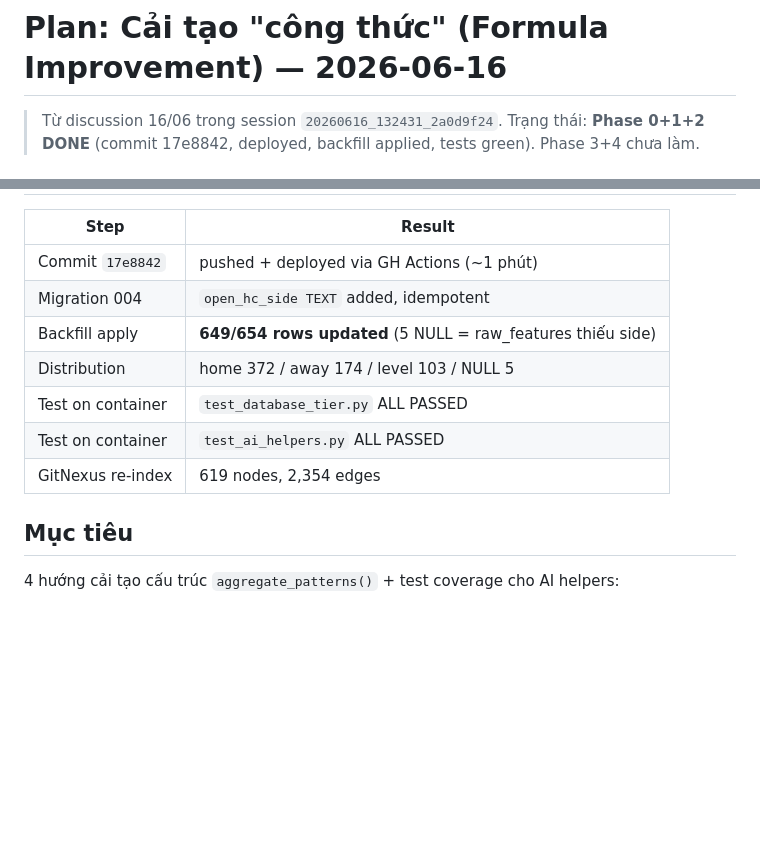
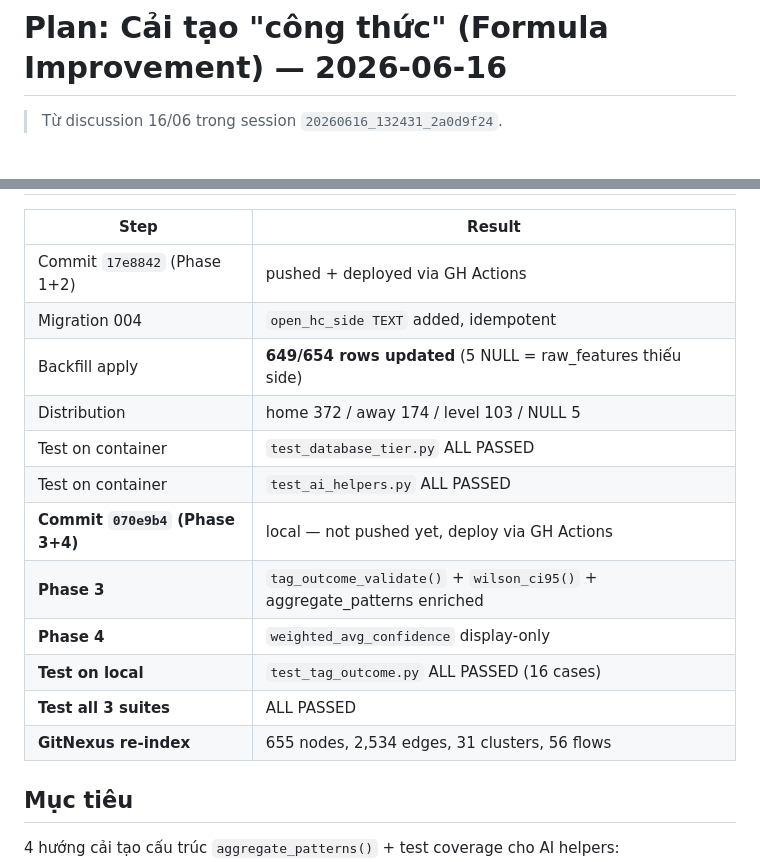
Before and after one commit to millha62727/football-collector, a Markdown page: .hermes/plans/improve-formula-2026-06-16.md, 2 parts joined by grey strips. Drawn GitHub-style; blank space fills up the shorter version.

Commit message:
docs(plan): update final report after Phase 3+4 complete

```diff
--- a/.hermes/plans/improve-formula-2026-06-16.md
+++ b/.hermes/plans/improve-formula-2026-06-16.md
@@ -1,5 +1,4 @@
 # Plan: Cải tạo "công thức" (Formula Improvement) — 2026-06-16
 
 > Từ discussion 16/06 trong session `20260616_132431_2a0d9f24`.
-> Trạng thái: **Phase 0+1+2 DONE** (commit 17e8842, deployed, backfill applied, tests green). Phase 3+4 chưa làm.
 
@@ -7,13 +6,18 @@
 
 | Step | Result |
 |---|---|
-| Commit `17e8842` | pushed + deployed via GH Actions (~1 phút) |
+| Commit `17e8842` (Phase 1+2) | pushed + deployed via GH Actions |
 | Migration 004 | `open_hc_side TEXT` added, idempotent |
 | Backfill apply | **649/654 rows updated** (5 NULL = raw_features thiếu side) |
 | Distribution | home 372 / away 174 / level 103 / NULL 5 |
 | Test on container | `test_database_tier.py` ALL PASSED |
 | Test on container | `test_ai_helpers.py` ALL PASSED |
-| GitNexus re-index | 619 nodes, 2,354 edges |
+| **Commit `070e9b4` (Phase 3+4)** | local — not pushed yet, deploy via GH Actions |
+| **Phase 3** | `tag_outcome_validate()` + `wilson_ci95()` + aggregate_patterns enriched |
+| **Phase 4** | `weighted_avg_confidence` display-only |
+| **Test on local** | `test_tag_outcome.py` ALL PASSED (16 cases) |
+| **Test all 3 suites** | ALL PASSED |
+| **GitNexus re-index** | 655 nodes, 2,534 edges, 31 clusters, 56 flows |
 
 ## Mục tiêu
 
```
Also changed, not shown: other parts of .hermes/plans/improve-formula-2026-06-16.md (+1 -1 lines).
